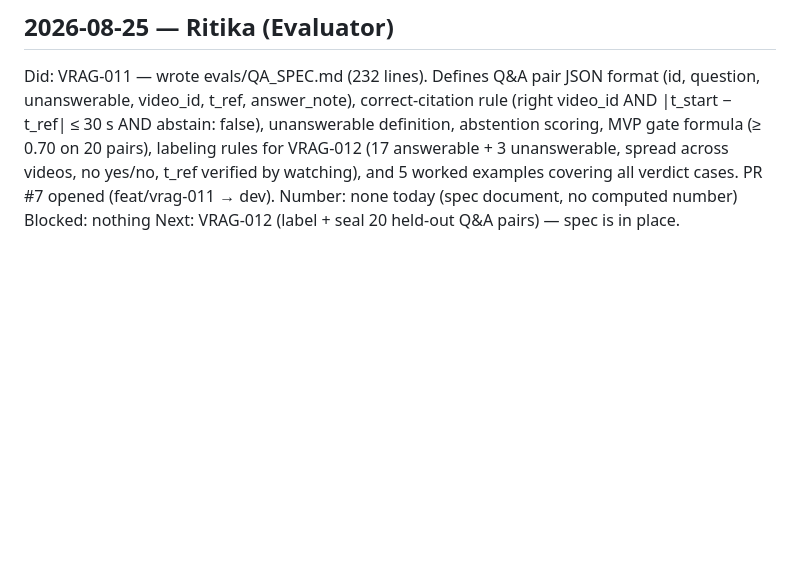
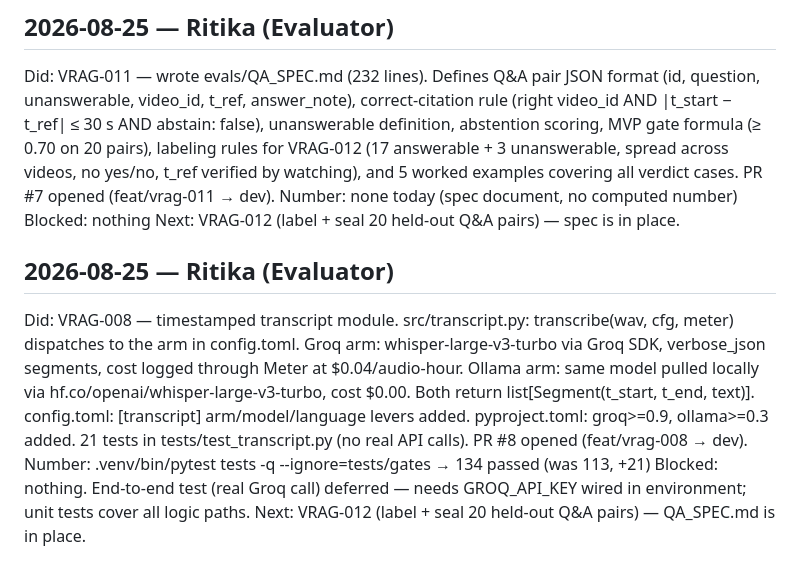
Before and after one commit to FiftyfiveTech/ai-course-vrag, a Markdown page: STANDUP.md, the part around the change. Rendered like a GitHub page; blank space fills up the shorter version.

Commit message:
Update standup log for VRAG-008 session

```diff
--- a/STANDUP.md
+++ b/STANDUP.md
@@ -82,3 +82,19 @@ Did:      VRAG-011 — wrote evals/QA_SPEC.md (232 lines). Defines Q&A pair JSON
 Number:   none today (spec document, no computed number)
 Blocked:  nothing
 Next:     VRAG-012 (label + seal 20 held-out Q&A pairs) — spec is in place.
+
+## 2026-08-25 — Ritika (Evaluator)
+Did:      VRAG-008 — timestamped transcript module. src/transcript.py:
+          transcribe(wav, cfg, meter) dispatches to the arm in config.toml.
+          Groq arm: whisper-large-v3-turbo via Groq SDK, verbose_json segments,
+          cost logged through Meter at $0.04/audio-hour.
+          Ollama arm: same model pulled locally via hf.co/openai/whisper-large-v3-turbo,
+          cost $0.00. Both return list[Segment(t_start, t_end, text)].
+          config.toml: [transcript] arm/model/language levers added.
+          pyproject.toml: groq>=0.9, ollama>=0.3 added.
+          21 tests in tests/test_transcript.py (no real API calls).
+          PR #8 opened (feat/vrag-008 → dev).
+Number:   .venv/bin/pytest tests -q --ignore=tests/gates → 134 passed (was 113, +21)
+Blocked:  nothing. End-to-end test (real Groq call) deferred — needs GROQ_API_KEY
+          wired in environment; unit tests cover all logic paths.
+Next:     VRAG-012 (label + seal 20 held-out Q&A pairs) — QA_SPEC.md is in place.
```
